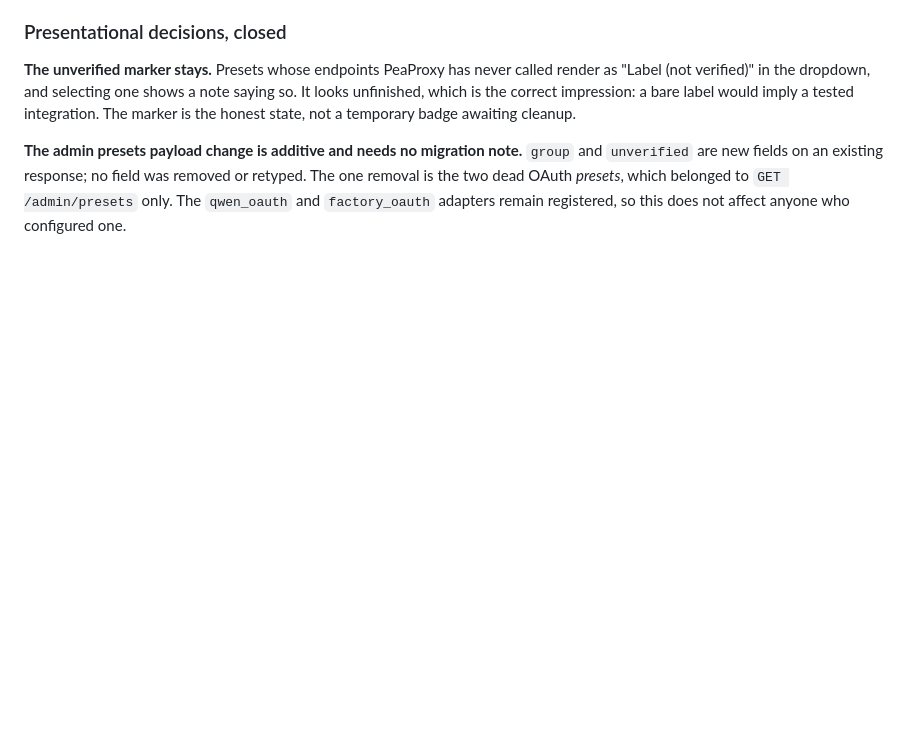
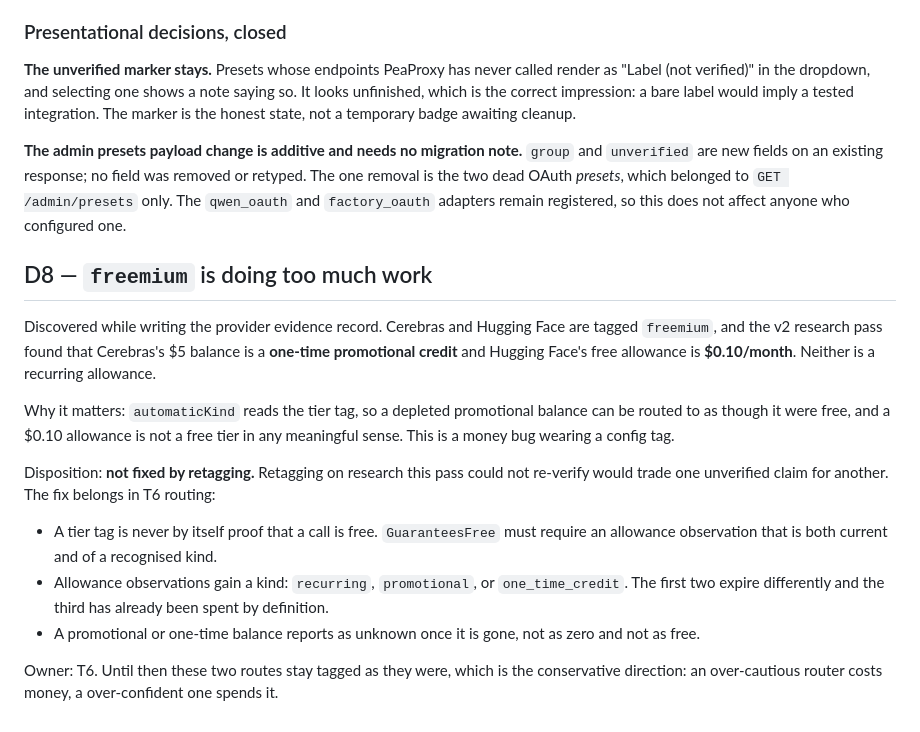
Before and after one commit to ks1686/peaproxy, a Markdown page: docs/plans/2026-10-05-v3-scope.md, the part around the change. Rendered like a GitHub page; blank space fills up the shorter version.

```diff
--- a/docs/plans/2026-10-05-v3-scope.md
+++ b/docs/plans/2026-10-05-v3-scope.md
@@ -129,3 +129,31 @@ not a temporary badge awaiting cleanup.
 removed or retyped. The one removal is the two dead OAuth *presets*, which
 belonged to `GET /admin/presets` only. The `qwen_oauth` and `factory_oauth`
 adapters remain registered, so this does not affect anyone who configured one.
+
+## D8 — `freemium` is doing too much work
+
+Discovered while writing the provider evidence record. Cerebras and Hugging
+Face are tagged `freemium`, and the v2 research pass found that Cerebras's
+$5 balance is a **one-time promotional credit** and Hugging Face's free
+allowance is **$0.10/month**. Neither is a recurring allowance.
+
+Why it matters: `automaticKind` reads the tier tag, so a depleted promotional
+balance can be routed to as though it were free, and a $0.10 allowance is not
+a free tier in any meaningful sense. This is a money bug wearing a config tag.
+
+Disposition: **not fixed by retagging.** Retagging on research this pass could
+not re-verify would trade one unverified claim for another. The fix belongs in
+T6 routing:
+
+- A tier tag is never by itself proof that a call is free. `GuaranteesFree`
+  must require an allowance observation that is both current and of a
+  recognised kind.
+- Allowance observations gain a kind: `recurring`, `promotional`, or
+  `one_time_credit`. The first two expire differently and the third has already
+  been spent by definition.
+- A promotional or one-time balance reports as unknown once it is gone, not as
+  zero and not as free.
+
+Owner: T6. Until then these two routes stay tagged as they were, which is the
+conservative direction: an over-cautious router costs money, a over-confident
+one spends it.
```
Also changed, not shown: docs/research/2026-10-05-v3-provider-evidence.md (added, +134 -0 lines).
